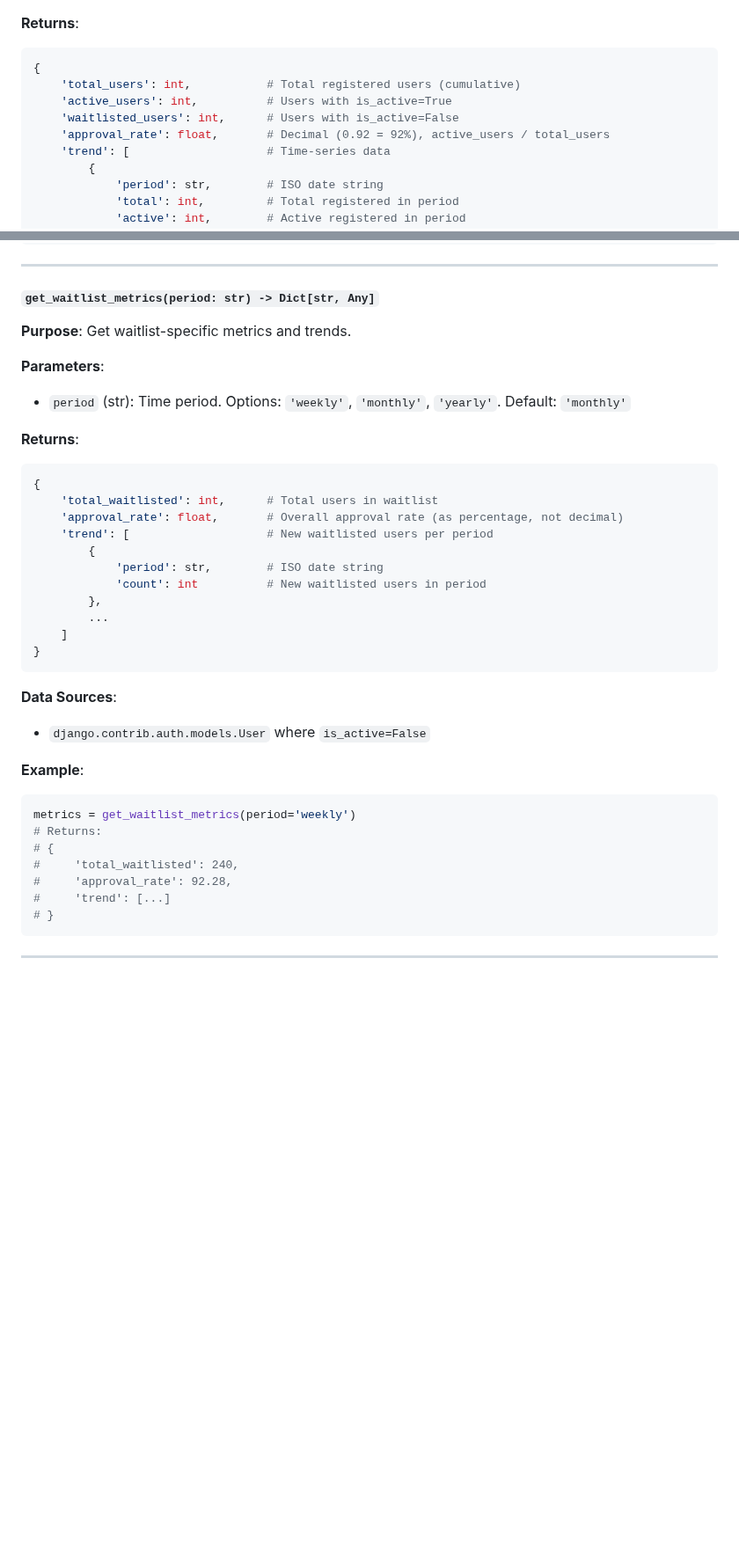
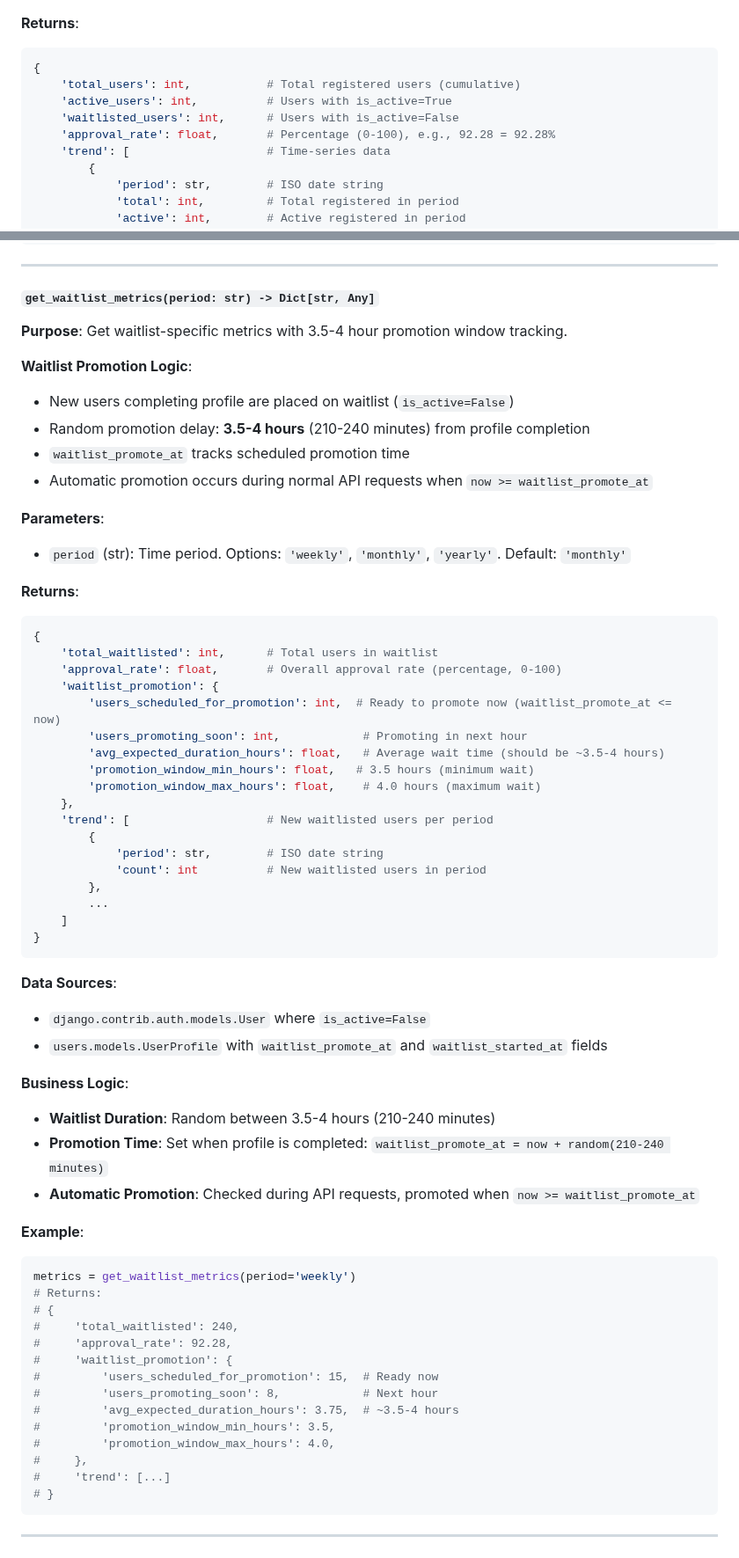
Before and after one commit to LOOPINX-CIRCLE/LoopinBackend, a Markdown page: analytics/docs/README.md, 2 parts joined by grey strips. Shown at 88% size. GitHub-like rendering; blank space fills up the shorter version.

````diff
--- a/analytics/docs/README.md
+++ b/analytics/docs/README.md
@@ -410,7 +410,7 @@ Event.objects.select_related('venue')  # Joins VENUE table
     'total_users': int,           # Total registered users (cumulative)
     'active_users': int,          # Users with is_active=True
     'waitlisted_users': int,      # Users with is_active=False
-    'approval_rate': float,       # Decimal (0.92 = 92%), active_users / total_users
+    'approval_rate': float,       # Percentage (0-100), e.g., 92.28 = 92.28%
     'trend': [                    # Time-series data
         {
             'period': str,        # ISO date string
@@ -472,7 +472,13 @@ metrics = get_user_lifecycle_metrics(period='monthly')
 
 #### `get_waitlist_metrics(period: str) -> Dict[str, Any]`
 
-**Purpose**: Get waitlist-specific metrics and trends.
+**Purpose**: Get waitlist-specific metrics with 3.5-4 hour promotion window tracking.
+
+**Waitlist Promotion Logic**:
+- New users completing profile are placed on waitlist (`is_active=False`)
+- Random promotion delay: **3.5-4 hours** (210-240 minutes) from profile completion
+- `waitlist_promote_at` tracks scheduled promotion time
+- Automatic promotion occurs during normal API requests when `now >= waitlist_promote_at`
 
 **Parameters**:
 - `period` (str): Time period. Options: `'weekly'`, `'monthly'`, `'yearly'`. Default: `'monthly'`
@@ -481,7 +487,14 @@ metrics = get_user_lifecycle_metrics(period='monthly')
 ```python
 {
     'total_waitlisted': int,      # Total users in waitlist
-    'approval_rate': float,       # Overall approval rate (as percentage, not decimal)
+    'approval_rate': float,       # Overall approval rate (percentage, 0-100)
+    'waitlist_promotion': {
+        'users_scheduled_for_promotion': int,  # Ready to promote now (waitlist_promote_at <= now)
+        'users_promoting_soon': int,            # Promoting in next hour
+        'avg_expected_duration_hours': float,   # Average wait time (should be ~3.5-4 hours)
+        'promotion_window_min_hours': float,   # 3.5 hours (minimum wait)
+        'promotion_window_max_hours': float,    # 4.0 hours (maximum wait)
+    },
     'trend': [                    # New waitlisted users per period
         {
             'period': str,        # ISO date string
@@ -494,6 +507,12 @@ metrics = get_user_lifecycle_metrics(period='monthly')
 
 **Data Sources**:
 - `django.contrib.auth.models.User` where `is_active=False`
+- `users.models.UserProfile` with `waitlist_promote_at` and `waitlist_started_at` fields
+
+**Business Logic**:
+- **Waitlist Duration**: Random between 3.5-4 hours (210-240 minutes)
+- **Promotion Time**: Set when profile is completed: `waitlist_promote_at = now + random(210-240 minutes)`
+- **Automatic Promotion**: Checked during API requests, promoted when `now >= waitlist_promote_at`
 
 **Example**:
 ```python
@@ -502,6 +521,13 @@ metrics = get_waitlist_metrics(period='weekly')
 # {
 #     'total_waitlisted': 240,
 #     'approval_rate': 92.28,
+#     'waitlist_promotion': {
+#         'users_scheduled_for_promotion': 15,  # Ready now
+#         'users_promoting_soon': 8,            # Next hour
+#         'avg_expected_duration_hours': 3.75,  # ~3.5-4 hours
+#         'promotion_window_min_hours': 3.5,
+#         'promotion_window_max_hours': 4.0,
+#     },
 #     'trend': [...]
 # }
 ```
````
Also changed, not shown: other parts of analytics/docs/README.md (+31 -15 lines).
